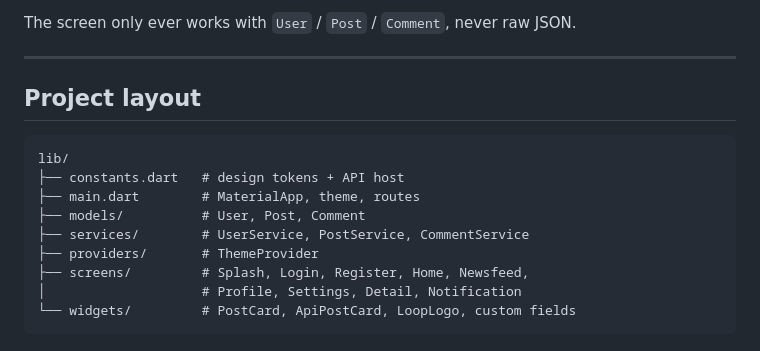
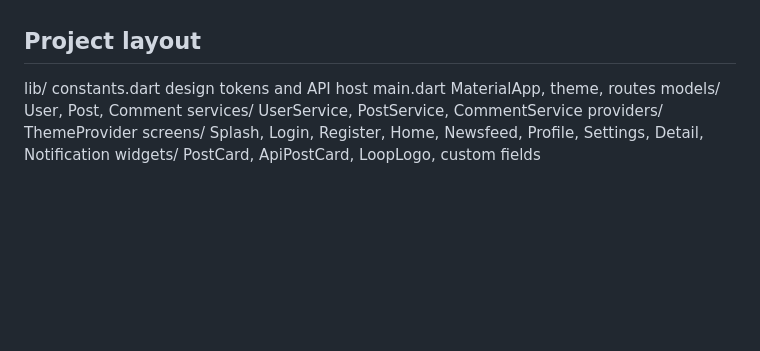
Before and after one commit to pdns-cs/manuel_longexam1part2, a Markdown page: README.md, the part around one of its changes. Drawn GitHub-style; blank space fills up the shorter version.

Commit message:
Plain-text README

````diff
--- a/README.md
+++ b/README.md
@@ -92,18 +75,13 @@ never import `http`.
 
-The screen only ever works with `User` / `Post` / `Comment`, never raw JSON.
-
----
 
 ## Project layout
 
-```
-lib/
-├── constants.dart   # design tokens + API host
-├── main.dart        # MaterialApp, theme, routes
-├── models/          # User, Post, Comment
-├── services/        # UserService, PostService, CommentService
-├── providers/       # ThemeProvider
-├── screens/         # Splash, Login, Register, Home, Newsfeed,
-│                    # Profile, Settings, Detail, Notification
-└── widgets/         # PostCard, ApiPostCard, LoopLogo, custom fields
-```
+  lib/
+    constants.dart   design tokens and API host
+    main.dart        MaterialApp, theme, routes
+    models/          User, Post, Comment
+    services/        UserService, PostService, CommentService
+    providers/       ThemeProvider
+    screens/         Splash, Login, Register, Home, Newsfeed,
+                     Profile, Settings, Detail, Notification
+    widgets/         PostCard, ApiPostCard, LoopLogo, custom fields
````
Also changed, not shown: other parts of README.md (+49 -66 lines).
